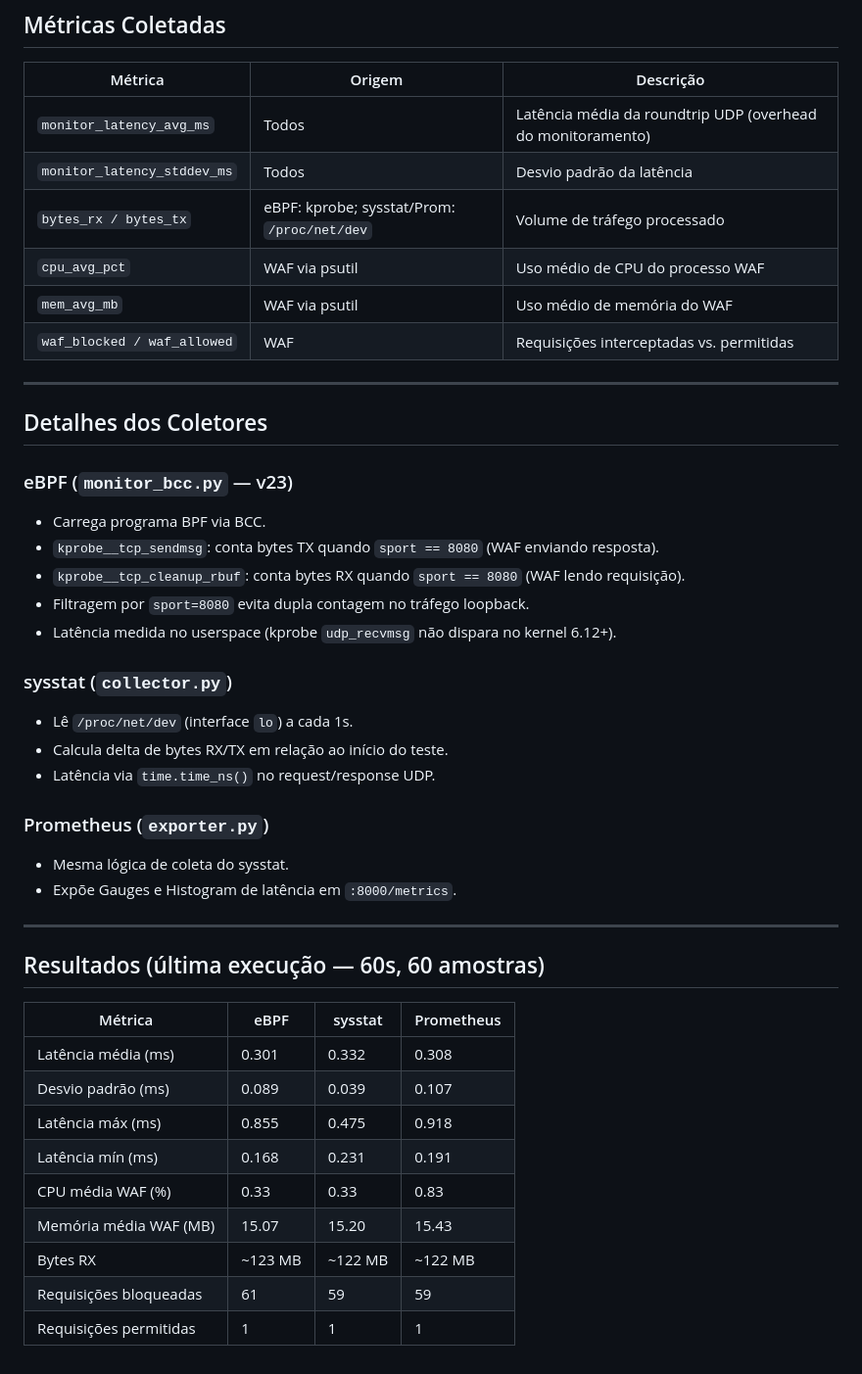
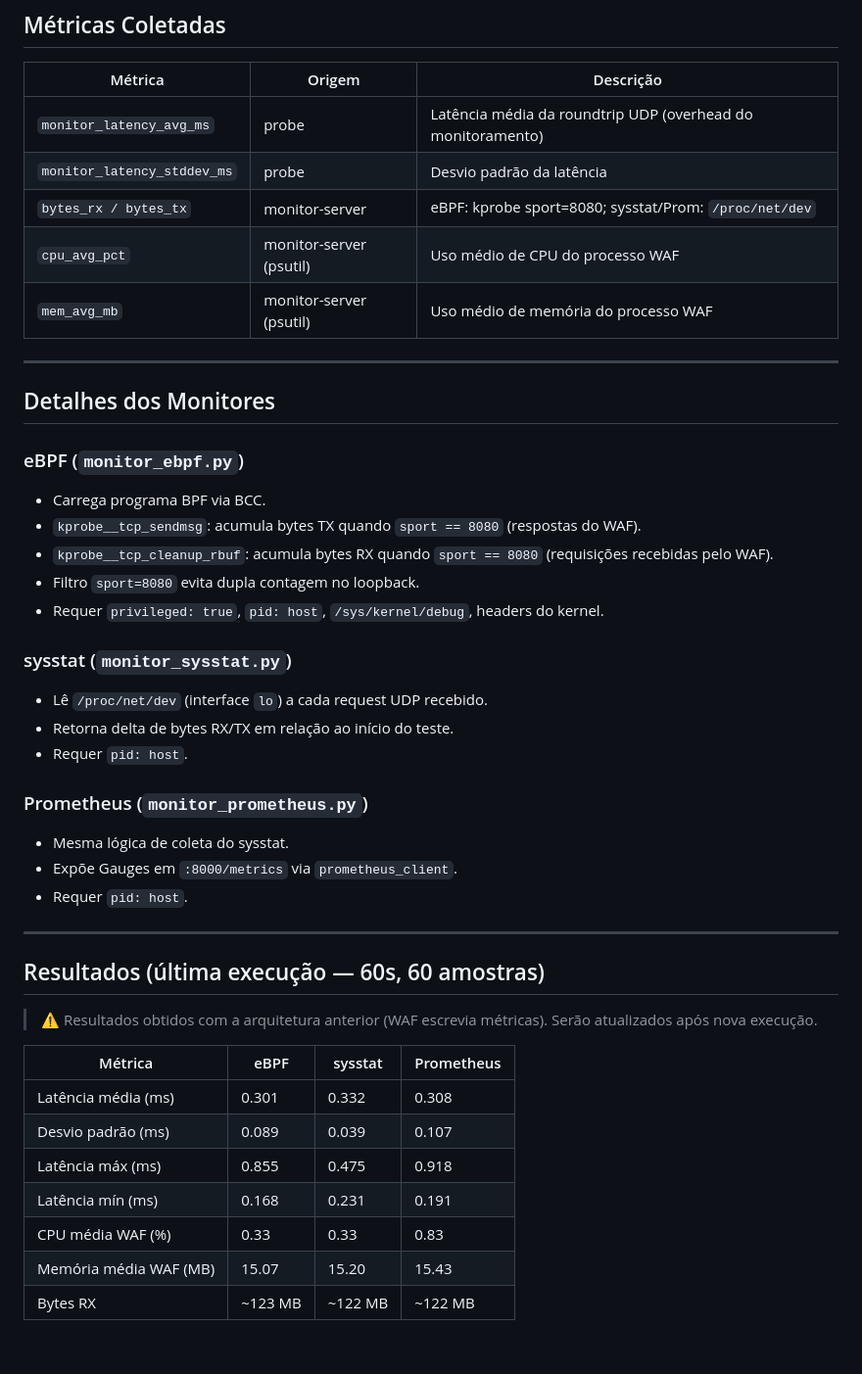
Before and after one commit to joaopedroplinta/vnf-monitoring-benchmark, a Markdown page: README.md, the part around one of its changes. Shown at 98% size. Drawn GitHub-style.

```diff
--- a/README.md
+++ b/README.md
@@ -105,36 +106,38 @@ Gera `results/comparison.csv` e `results/comparison.json`.
 
 | Métrica | Origem | Descrição |
 |---------|--------|-----------|
-| `monitor_latency_avg_ms` | Todos | Latência média da roundtrip UDP (overhead do monitoramento) |
-| `monitor_latency_stddev_ms` | Todos | Desvio padrão da latência |
-| `bytes_rx / bytes_tx` | eBPF: kprobe; sysstat/Prom: `/proc/net/dev` | Volume de tráfego processado |
-| `cpu_avg_pct` | WAF via psutil | Uso médio de CPU do processo WAF |
-| `mem_avg_mb` | WAF via psutil | Uso médio de memória do WAF |
-| `waf_blocked / waf_allowed` | WAF | Requisições interceptadas vs. permitidas |
+| `monitor_latency_avg_ms` | probe | Latência média da roundtrip UDP (overhead do monitoramento) |
+| `monitor_latency_stddev_ms` | probe | Desvio padrão da latência |
+| `bytes_rx / bytes_tx` | monitor-server | eBPF: kprobe sport=8080; sysstat/Prom: `/proc/net/dev` |
+| `cpu_avg_pct` | monitor-server (psutil) | Uso médio de CPU do processo WAF |
+| `mem_avg_mb` | monitor-server (psutil) | Uso médio de memória do processo WAF |
 
 ---
 
-## Detalhes dos Coletores
+## Detalhes dos Monitores
 
-### eBPF (`monitor_bcc.py` — v23)
+### eBPF (`monitor_ebpf.py`)
 - Carrega programa BPF via BCC.
-- `kprobe__tcp_sendmsg`: conta bytes TX quando `sport == 8080` (WAF enviando resposta).
-- `kprobe__tcp_cleanup_rbuf`: conta bytes RX quando `sport == 8080` (WAF lendo requisição).
-- Filtragem por `sport=8080` evita dupla contagem no tráfego loopback.
-- Latência medida no userspace (kprobe `udp_recvmsg` não dispara no kernel 6.12+).
+- `kprobe__tcp_sendmsg`: acumula bytes TX quando `sport == 8080` (respostas do WAF).
+- `kprobe__tcp_cleanup_rbuf`: acumula bytes RX quando `sport == 8080` (requisições recebidas pelo WAF).
+- Filtro `sport=8080` evita dupla contagem no loopback.
+- Requer `privileged: true`, `pid: host`, `/sys/kernel/debug`, headers do kernel.
 
-### sysstat (`collector.py`)
-- Lê `/proc/net/dev` (interface `lo`) a cada 1s.
-- Calcula delta de bytes RX/TX em relação ao início do teste.
-- Latência via `time.time_ns()` no request/response UDP.
+### sysstat (`monitor_sysstat.py`)
+- Lê `/proc/net/dev` (interface `lo`) a cada request UDP recebido.
+- Retorna delta de bytes RX/TX em relação ao início do teste.
+- Requer `pid: host`.
 
-### Prometheus (`exporter.py`)
+### Prometheus (`monitor_prometheus.py`)
 - Mesma lógica de coleta do sysstat.
-- Expõe Gauges e Histogram de latência em `:8000/metrics`.
+- Expõe Gauges em `:8000/metrics` via `prometheus_client`.
+- Requer `pid: host`.
 
 ---
 
 ## Resultados (última execução — 60s, 60 amostras)
+
+> ⚠️ Resultados obtidos com a arquitetura anterior (WAF escrevia métricas). Serão atualizados após nova execução.
 
 | Métrica | eBPF | sysstat | Prometheus |
 |---------|------|---------|------------|
@@ -145,5 +148,3 @@ Gera `results/comparison.csv` e `results/comparison.json`.
 | CPU média WAF (%) | 0.33 | 0.33 | 0.83 |
 | Memória média WAF (MB) | 15.07 | 15.20 | 15.43 |
 | Bytes RX | ~123 MB | ~122 MB | ~122 MB |
-| Requisições bloqueadas | 61 | 59 | 59 |
-| Requisições permitidas | 1 | 1 | 1 |
```
Also changed, not shown: other parts of README.md (+27 -26 lines), docs/architecture.md (+72 -80 lines).
